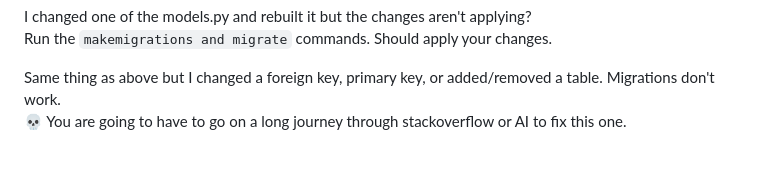
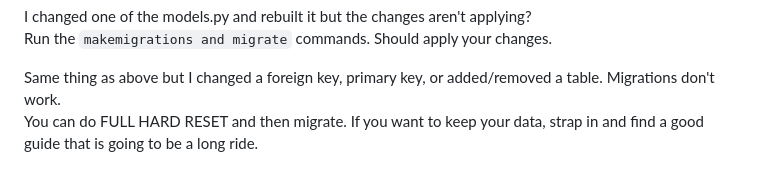
Before and after one commit to AstroBOBCAT/bobcat_website, a Markdown page: Dominic_README.md, the part around the change. Rendered like a GitHub page.

Commit message:
Revise migration troubleshooting advice
Updated instructions for handling migrations in Django.

```diff
--- a/Dominic_README.md
+++ b/Dominic_README.md
@@ -59,4 +59,4 @@ I changed one of the models.py and rebuilt it but the changes aren't applying?
 Run the `makemigrations and migrate` commands. Should apply your changes.
 
 Same thing as above but I changed a foreign key, primary key, or added/removed a table. Migrations don't work.
-💀 You are going to have to go on a long journey through stackoverflow or AI to fix this one.
+You can do FULL HARD RESET and then migrate. If you want to keep your data, strap in and find a good guide that is going to be a long ride.
```
